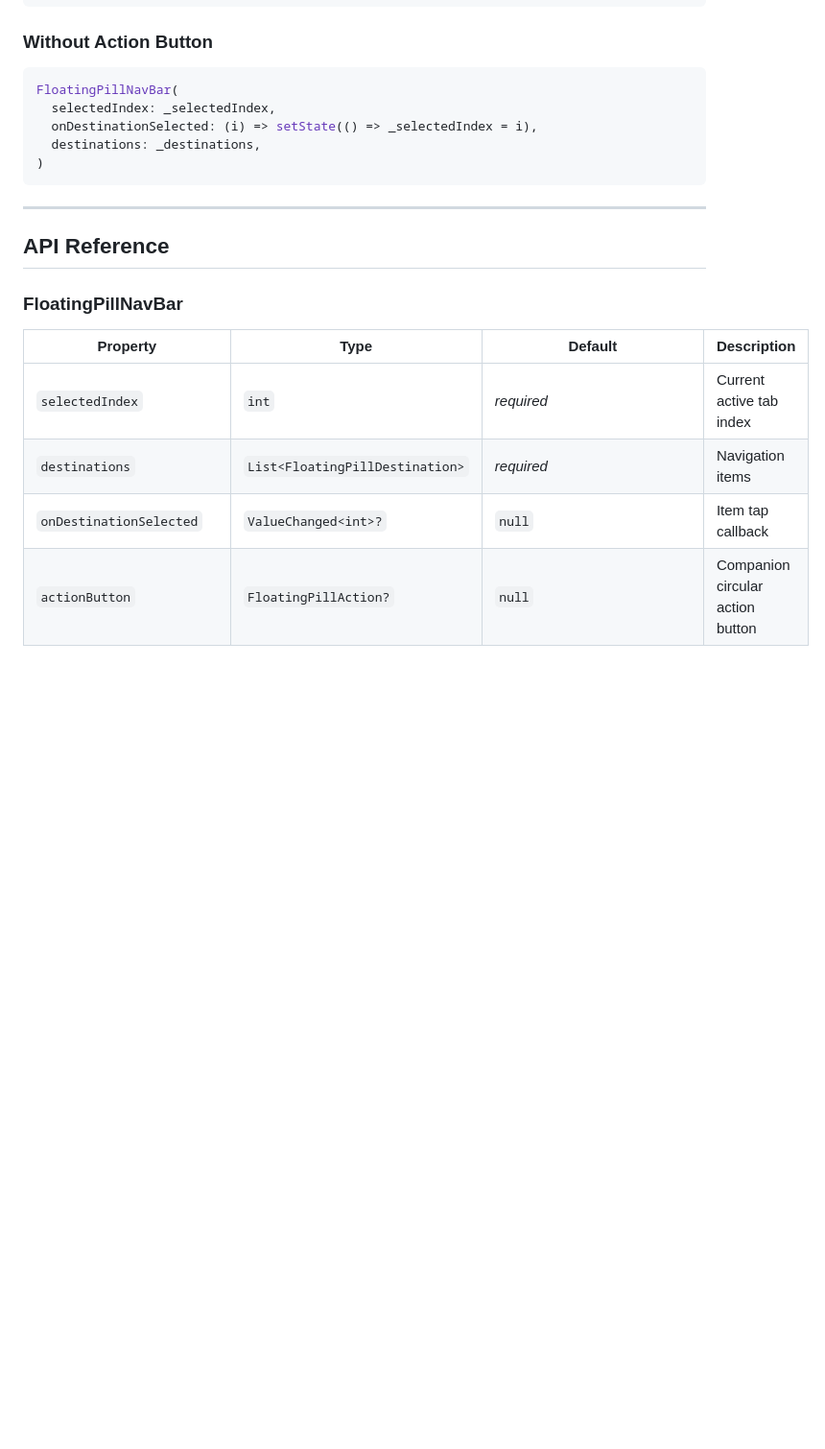
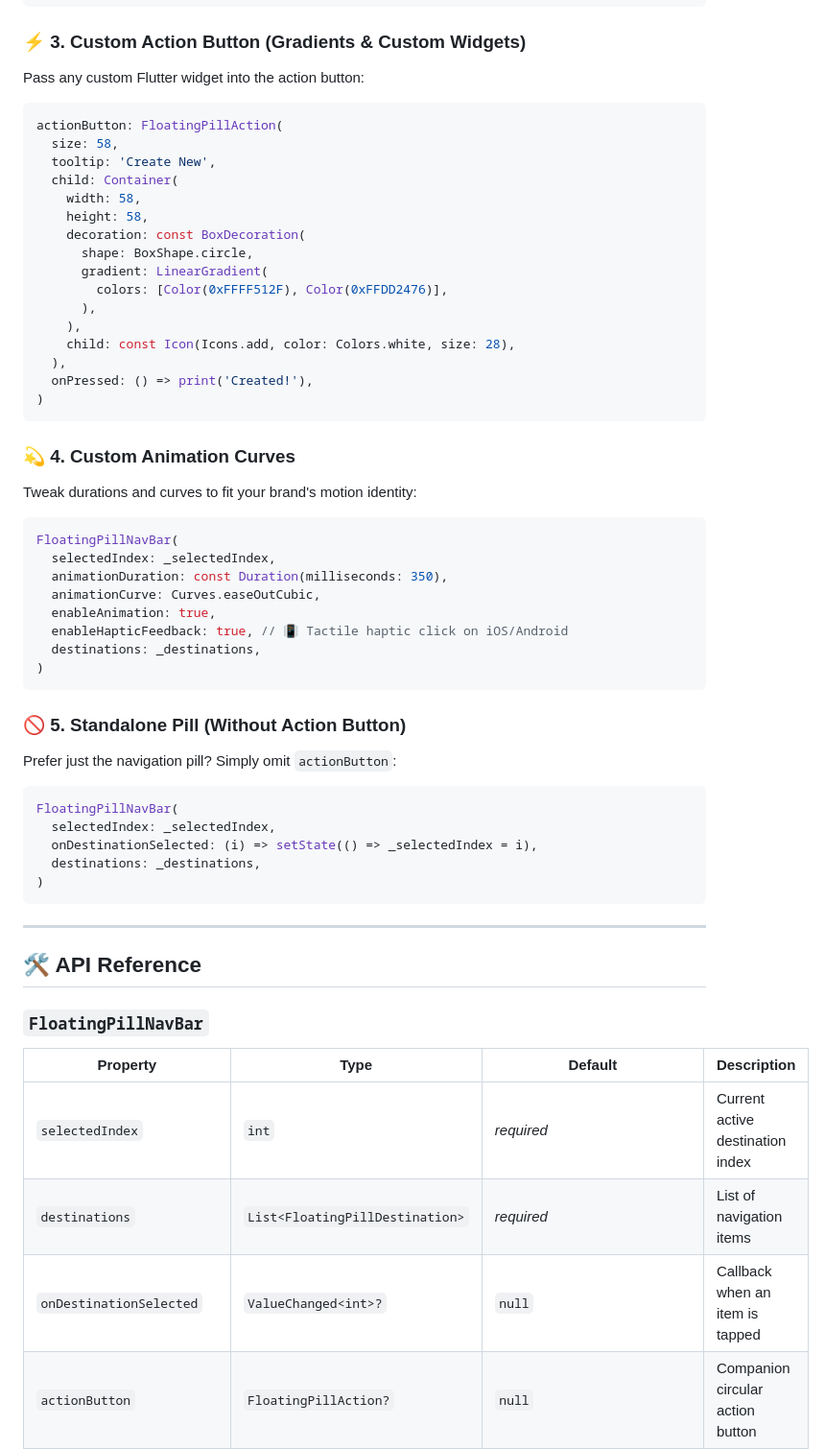
Before and after one commit to roshan-codes/floating_pill_navbar, a Markdown page: README.md, the part around one of its changes. Shown at 96% size. Rendered like a GitHub page; blank space fills up the shorter version.

````diff
--- a/README.md
+++ b/README.md
@@ -129,7 +156,47 @@ FloatingPillNavBar(
 )
 ```
 
-### Without Action Button
+### ⚡ 3. Custom Action Button (Gradients & Custom Widgets)
+
+Pass any custom Flutter widget into the action button:
+
+```dart
+actionButton: FloatingPillAction(
+  size: 58,
+  tooltip: 'Create New',
+  child: Container(
+    width: 58,
+    height: 58,
+    decoration: const BoxDecoration(
+      shape: BoxShape.circle,
+      gradient: LinearGradient(
+        colors: [Color(0xFFFF512F), Color(0xFFDD2476)],
+      ),
+    ),
+    child: const Icon(Icons.add, color: Colors.white, size: 28),
+  ),
+  onPressed: () => print('Created!'),
+)
+```
+
+### 💫 4. Custom Animation Curves
+
+Tweak durations and curves to fit your brand's motion identity:
+
+```dart
+FloatingPillNavBar(
+  selectedIndex: _selectedIndex,
+  animationDuration: const Duration(milliseconds: 350),
+  animationCurve: Curves.easeOutCubic,
+  enableAnimation: true,
+  enableHapticFeedback: true, // 📳 Tactile haptic click on iOS/Android
+  destinations: _destinations,
+)
+```
+
+### 🚫 5. Standalone Pill (Without Action Button)
+
+Prefer just the navigation pill? Simply omit `actionButton`:
 
 ```dart
 FloatingPillNavBar(
@@ -141,15 +208,15 @@ FloatingPillNavBar(
 
 ---
 
-## API Reference
+## 🛠️ API Reference
 
-### FloatingPillNavBar
+### `FloatingPillNavBar`
 
 | Property | Type | Default | Description |
 |---|---|---|---|
-| `selectedIndex` | `int` | *required* | Current active tab index |
-| `destinations` | `List<FloatingPillDestination>` | *required* | Navigation items |
-| `onDestinationSelected` | `ValueChanged<int>?` | `null` | Item tap callback |
+| `selectedIndex` | `int` | *required* | Current active destination index |
+| `destinations` | `List<FloatingPillDestination>` | *required* | List of navigation items |
+| `onDestinationSelected` | `ValueChanged<int>?` | `null` | Callback when an item is tapped |
 | `actionButton` | `FloatingPillAction?` | `null` | Companion circular action button |
 | `backgroundColor` | `Color?` | `Colors.white` | Navigation container background |
 | `height` | `double?` | `64.0` | Navigation container height |
````
Also changed, not shown: other parts of README.md (+78 -48 lines), doc/preview.png (added), 1 other file.
